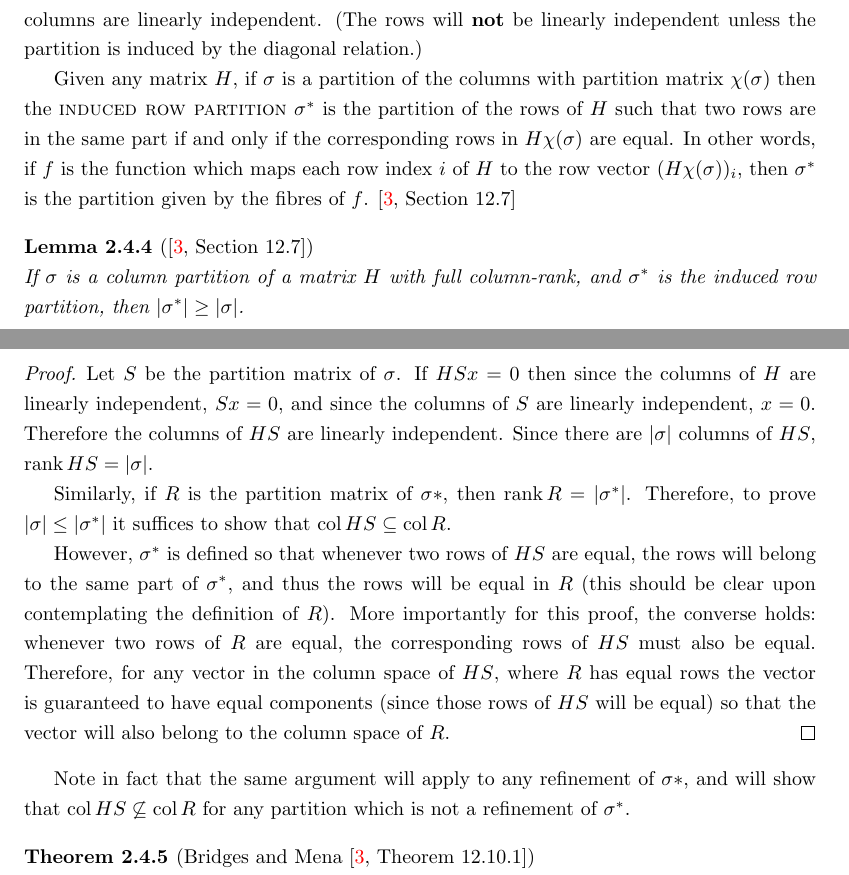
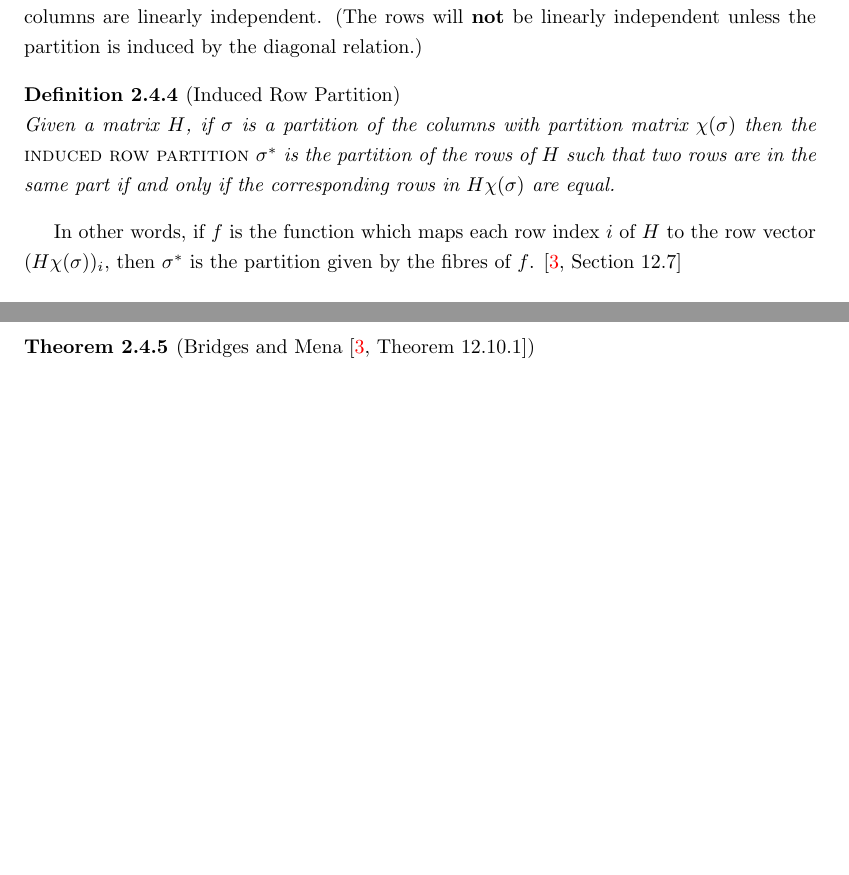
Before and after one commit to andrewnags/honours-project-report, a LaTeX thesis (report.tex): two parts of pages 10 and 11 of 32 before the commit and two parts of pages 10 and 11 of 31 after it, joined at a grey line, cut so that both start at the same text, the shorter picture padded with empty space. Compiled offline with pdfLaTeX.

Commit message:
removed result on equitable row partitions

```diff
--- a/report.tex
+++ b/report.tex
@@ -360,49 +360,18 @@
     (The rows will \textbf{not} be linearly independent unless the partition
     is induced by the diagonal relation.)
 
-    Given any matrix $H$, if $\sigma$ is a partition of the columns with
-    partition matrix $\chi(\sigma)$ then the \textsc{induced row partition}
-    $\sigma^*$ is the partition of the rows of $H$ such that two rows are in the
-    same part if and only if the corresponding rows in $H\chi(\sigma)$ are
-    equal.  In other words, if $f$ is the function which maps each row index
+    \begin{defn}[Induced Row Partition]\label{induced-row-partition}
+      Given a matrix $H$, if $\sigma$ is a partition of the columns with
+      partition matrix $\chi(\sigma)$ then the \textsc{induced row partition}
+      $\sigma^*$ is the partition of the rows of $H$ such that two rows are in the
+      same part if and only if the corresponding rows in $H\chi(\sigma)$ are
+      equal.
+    \end{defn}
+
+    In other words, if $f$ is the function which maps each row index
     $i$ of $H$ to the row vector $(H\chi(\sigma))_i$, then $\sigma^*$ is the
     partition given by the fibres of $f$.
     \cite[Section 12.7]{godsil}
-
-    \begin{lem}[{{\cite[Section 12.7]{godsil}}}] \label{larger-row-partition}
-      If $\sigma$ is a column partition of a matrix $H$ with full column-rank,
-      and $\sigma^*$ is the induced row partition,
-      then $\abs{\sigma^*} \geq \abs{\sigma}$.
-    \end{lem}
-
-    \begin{proof}
-      Let $S$ be the partition matrix of $\sigma$.
-      If $HSx = 0$ then since the columns of $H$ are linearly independent,
-      $Sx = 0$, and since the columns of $S$ are linearly independent,
-      $x = 0$.  Therefore the columns of $HS$ are linearly independent.
-      Since there are $\abs{\sigma}$ columns of $HS$,
-      $\rank HS = \abs{\sigma}$.
-
-      Similarly, if $R$ is the partition matrix of $\sigma*$,
-      then $\rank R = \abs{\sigma^*}$.  Therefore, to prove $\abs{\sigma} \leq
-      \abs{\sigma^*}$ it suffices to show that $\col HS \subseteq \col R$.
-
-      However, $\sigma^*$ is defined so that whenever two rows of $HS$ are equal,
-      the rows will belong to the same part of $\sigma^*$,
-      and thus the rows will be equal in $R$
-      (this should be clear upon contemplating the definition of $R$).
-      More importantly for this proof, the converse holds:
-      whenever two rows of $R$ are equal, the corresponding rows of $HS$ must
-      also be equal.
-      Therefore, for any vector in the column space of $HS$,
-      where $R$ has equal rows the vector is guaranteed to have equal
-      components (since those rows of $HS$ will be equal)
-      so that the vector will also belong to the column space of $R$.
-    \end{proof}
-
-    Note in fact that the same argument will apply to any refinement of
-    $\sigma*$, and will show that $\col HS \not\subseteq \col R$ for any
-    partition which is not a refinement of $\sigma^*$.
 
     \begin{thm}[Bridges and Mena {{\cite[Theorem~12.10.1]{godsil}}}]
       \label{translation-char}
```
Also changed, not shown: report.tex (8 more changed lines).
